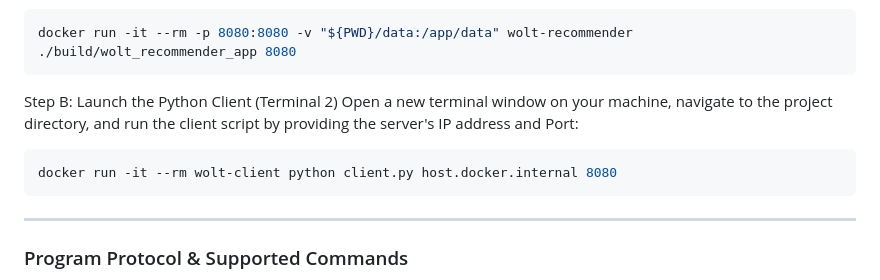
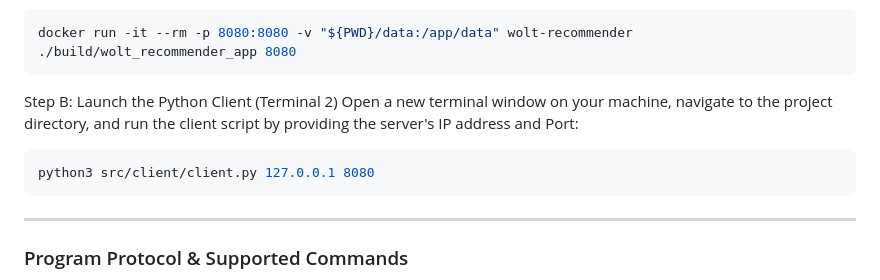
Before and after one commit to Eliyahu497/WOLT, a Markdown page: README.md, the part around the change. Drawn GitHub-style.

````diff
--- a/README.md
+++ b/README.md
@@ -79,9 +79,11 @@ docker run -it --rm -p 8080:8080 -v "${PWD}/data:/app/data" wolt-recommender ./b
 Step B:
  Launch the Python Client (Terminal 2)
 Open a new terminal window on your machine, navigate to the project directory, and run the client script by providing the server's IP address and Port:
+
 ```bash
-docker run -it --rm wolt-client python client.py host.docker.internal 8080
+python3 src/client/client.py 127.0.0.1 8080
 ```
+
 ---
 
 ### Program Protocol & Supported Commands
````
